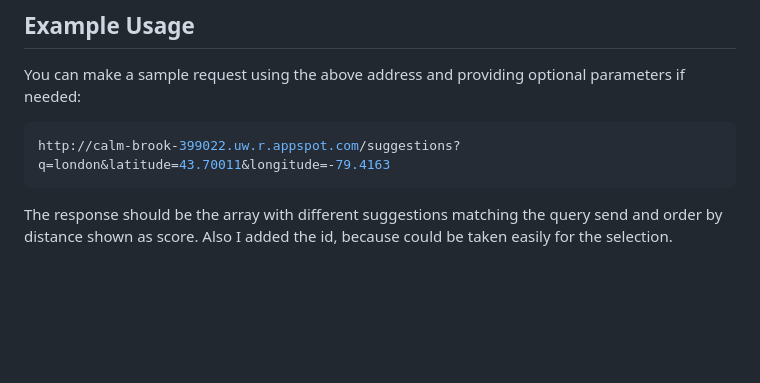
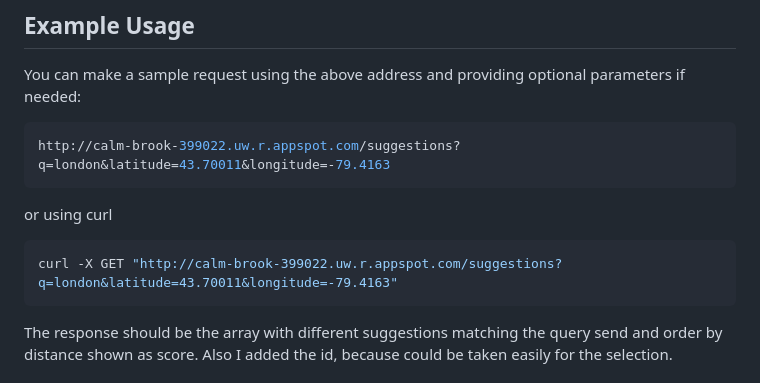
Before and after one commit to eduabundiz/suggestions, a Markdown page: README.md, the part around the change. Rendered like a GitHub page; blank space fills up the shorter version.

````diff
--- a/README.md
+++ b/README.md
@@ -18,6 +18,12 @@ You can make a sample request using the above address and providing optional par
 
 ```sh
 http://calm-brook-399022.uw.r.appspot.com/suggestions?q=london&latitude=43.70011&longitude=-79.4163
+```
+
+or using curl
+
+```sh
+curl -X GET "http://calm-brook-399022.uw.r.appspot.com/suggestions?q=london&latitude=43.70011&longitude=-79.4163"
 ```
 
 The response should be the array with different suggestions matching the query send and order by distance shown as score. Also I added the id, because could be taken easily for the selection.
````
